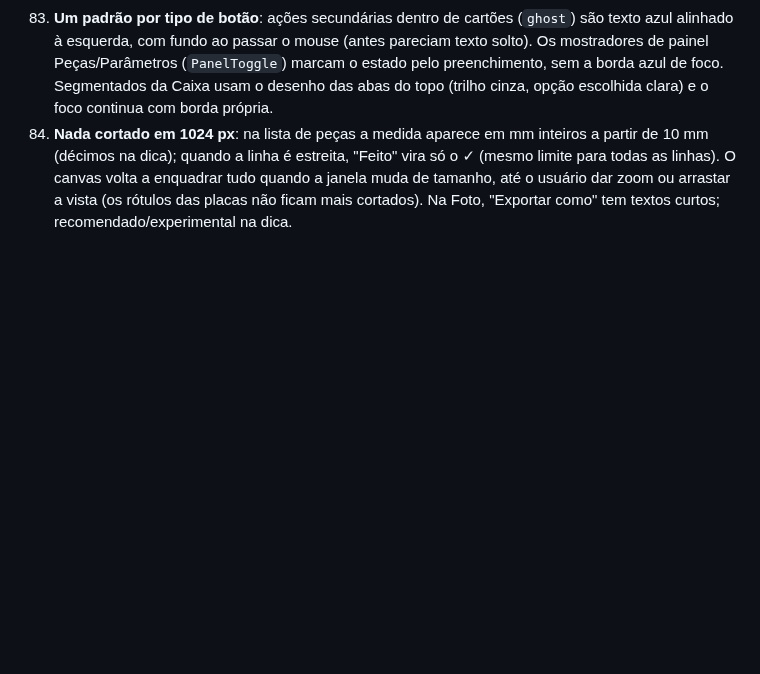
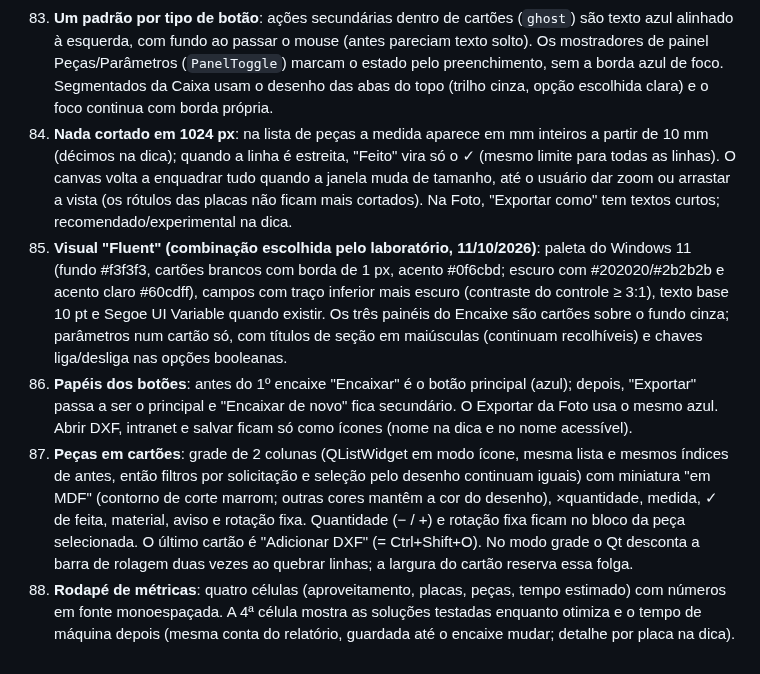
Before and after one commit to Muzashii/Sindri, a Markdown page: DECISIONS.md, the part around the change. GitHub-like rendering; blank space fills up the shorter version.

Commit message:
docs: capturas do visual Fluent, decisões 86–89 e direção de design
Co-Authored-By: Claude Opus 5.5 <noreply@anthropic.com>
Claude-Session: https://claude.ai/code/session_01Fz5EpRVLPvLubCrUAZ11qH

```diff
--- a/DECISIONS.md
+++ b/DECISIONS.md
@@ -287,3 +287,20 @@ Registro das escolhas feitas onde a especificação deixava espaço, conforme pe
     na dica); quando a linha é estreita, "Feito" vira só o ✓ (mesmo limite para todas as linhas). O canvas volta a enquadrar
     tudo quando a janela muda de tamanho, até o usuário dar zoom ou arrastar a vista (os rótulos das placas
     não ficam mais cortados). Na Foto, "Exportar como" tem textos curtos; recomendado/experimental na dica.
+86. **Visual "Fluent" (combinação escolhida pelo laboratório, 11/10/2026)**: paleta do Windows 11 (fundo #f3f3f3,
+    cartões brancos com borda de 1 px, acento #0f6cbd; escuro com #202020/#2b2b2b e acento claro #60cdff),
+    campos com traço inferior mais escuro (contraste do controle ≥ 3:1), texto base 10 pt e Segoe UI Variable
+    quando existir. Os três painéis do Encaixe são cartões sobre o fundo cinza; parâmetros num cartão só, com
+    títulos de seção em maiúsculas (continuam recolhíveis) e chaves liga/desliga nas opções booleanas.
+87. **Papéis dos botões**: antes do 1º encaixe "Encaixar" é o botão principal (azul); depois, "Exportar" passa a
+    ser o principal e "Encaixar de novo" fica secundário. O Exportar da Foto usa o mesmo azul. Abrir DXF,
+    intranet e salvar ficam só como ícones (nome na dica e no nome acessível).
+88. **Peças em cartões**: grade de 2 colunas (QListWidget em modo ícone, mesma lista e mesmos índices de antes,
+    então filtros por solicitação e seleção pelo desenho continuam iguais) com miniatura "em MDF" (contorno de
+    corte marrom; outras cores mantêm a cor do desenho), ×quantidade, medida, ✓ de feita, material, aviso e
+    rotação fixa. Quantidade (− / +) e rotação fixa ficam no bloco da peça selecionada. O último cartão é
+    "Adicionar DXF" (= Ctrl+Shift+O). No modo grade o Qt desconta a barra de rolagem duas vezes ao quebrar
+    linhas; a largura do cartão reserva essa folga.
+89. **Rodapé de métricas**: quatro células (aproveitamento, placas, peças, tempo estimado) com números em fonte
+    monoespaçada. A 4ª célula mostra as soluções testadas enquanto otimiza e o tempo de máquina depois (mesma
+    conta do relatório, guardada até o encaixe mudar; detalhe por placa na dica).
```
Also changed, not shown: DESIGN_DIRECTION.md (+4 -2 lines), README.md (+2 -2 lines), docs/design/caixa.png, docs/design/encaixe_claro.png, docs/design/encaixe_escuro.png, docs/design/foto.png.
